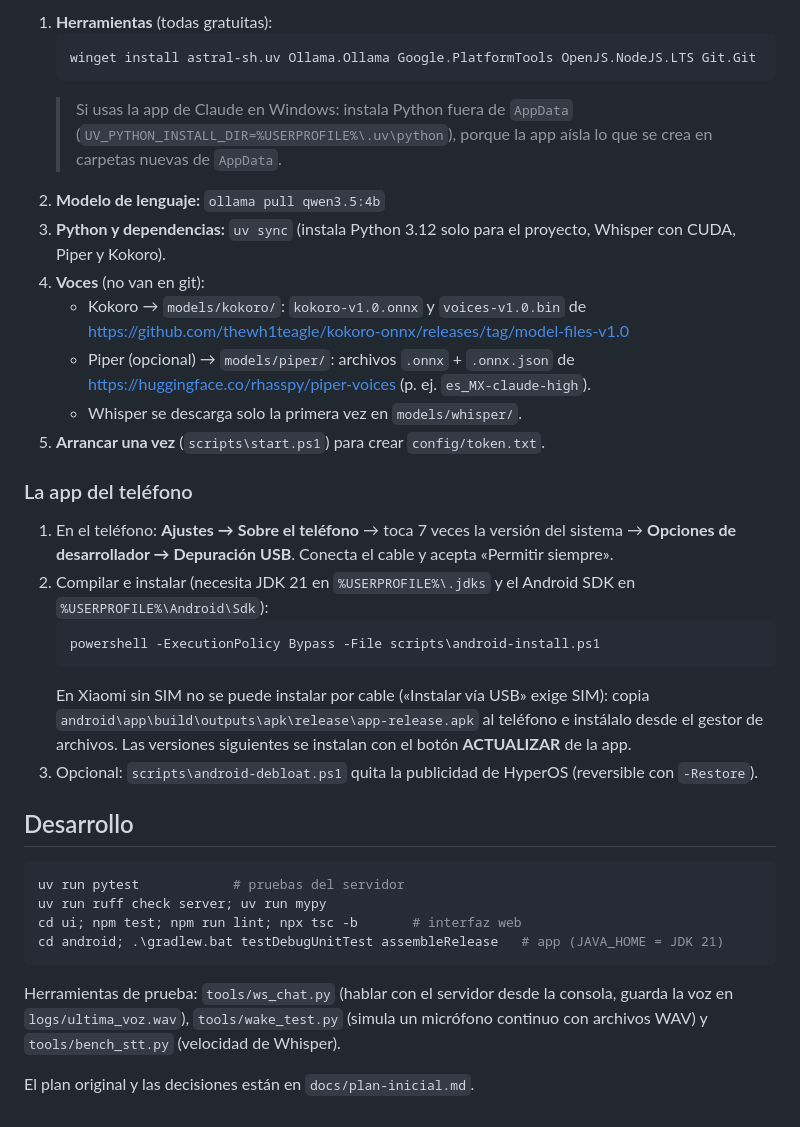
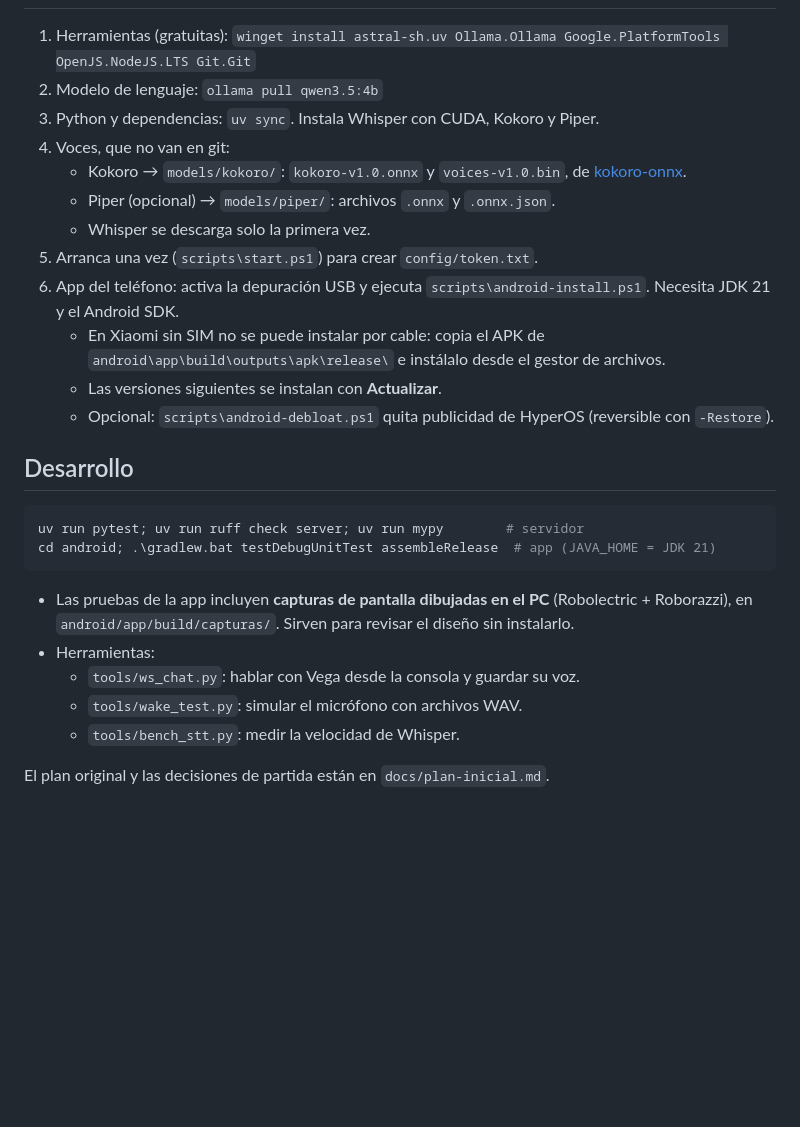
Before and after one commit to pangel1005/vega, a Markdown page: README.md, the part around one of its changes. Rendered like a GitHub page; blank space fills up the shorter version.

````diff
--- a/README.md
+++ b/README.md
@@ -83,50 +167,35 @@ Probado en Windows 11 con una RTX 4060 Ti de 8 GB y 32 GB de RAM.
 
-1. **Herramientas** (todas gratuitas):
-   ```powershell
-   winget install astral-sh.uv Ollama.Ollama Google.PlatformTools OpenJS.NodeJS.LTS Git.Git
-   ```
-   > Si usas la app de Claude en Windows: instala Python fuera de `AppData`
-   > (`UV_PYTHON_INSTALL_DIR=%USERPROFILE%\.uv\python`), porque la app aísla lo que se
-   > crea en carpetas nuevas de `AppData`.
-2. **Modelo de lenguaje:** `ollama pull qwen3.5:4b`
-3. **Python y dependencias:** `uv sync` (instala Python 3.12 solo para el proyecto,
-   Whisper con CUDA, Piper y Kokoro).
-4. **Voces** (no van en git):
-   - Kokoro → `models/kokoro/`: `kokoro-v1.0.onnx` y `voices-v1.0.bin` de
-     <https://github.com/thewh1teagle/kokoro-onnx/releases/tag/model-files-v1.0>
-   - Piper (opcional) → `models/piper/`: archivos `.onnx` + `.onnx.json` de
-     <https://huggingface.co/rhasspy/piper-voices> (p. ej. `es_MX-claude-high`).
-   - Whisper se descarga solo la primera vez en `models/whisper/`.
-5. **Arrancar una vez** (`scripts\start.ps1`) para crear `config/token.txt`.
-
-### La app del teléfono
-
-1. En el teléfono: **Ajustes → Sobre el teléfono** → toca 7 veces la versión del
-   sistema → **Opciones de desarrollador → Depuración USB**. Conecta el cable y acepta
-   «Permitir siempre».
-2. Compilar e instalar (necesita JDK 21 en `%USERPROFILE%\.jdks` y el Android SDK en
-   `%USERPROFILE%\Android\Sdk`):
-   ```powershell
-   powershell -ExecutionPolicy Bypass -File scripts\android-install.ps1
-   ```
-   En Xiaomi sin SIM no se puede instalar por cable («Instalar vía USB» exige SIM):
-   copia `android\app\build\outputs\apk\release\app-release.apk` al teléfono e
-   instálalo desde el gestor de archivos. Las versiones siguientes se instalan con
-   el botón **ACTUALIZAR** de la app.
-3. Opcional: `scripts\android-debloat.ps1` quita la publicidad de HyperOS
-   (reversible con `-Restore`).
+1. Herramientas (gratuitas):
+   `winget install astral-sh.uv Ollama.Ollama Google.PlatformTools OpenJS.NodeJS.LTS Git.Git`
+2. Modelo de lenguaje: `ollama pull qwen3.5:4b`
+3. Python y dependencias: `uv sync`. Instala Whisper con CUDA, Kokoro y Piper.
+4. Voces, que no van en git:
+   - Kokoro → `models/kokoro/`: `kokoro-v1.0.onnx` y `voices-v1.0.bin`, de
+     [kokoro-onnx](https://github.com/thewh1teagle/kokoro-onnx/releases/tag/model-files-v1.0).
+   - Piper (opcional) → `models/piper/`: archivos `.onnx` y `.onnx.json`.
+   - Whisper se descarga solo la primera vez.
+5. Arranca una vez (`scripts\start.ps1`) para crear `config/token.txt`.
+6. App del teléfono: activa la depuración USB y ejecuta `scripts\android-install.ps1`.
+   Necesita JDK 21 y el Android SDK.
+   - En Xiaomi sin SIM no se puede instalar por cable: copia el APK de
+     `android\app\build\outputs\apk\release\` e instálalo desde el gestor de archivos.
+   - Las versiones siguientes se instalan con **Actualizar**.
+   - Opcional: `scripts\android-debloat.ps1` quita publicidad de HyperOS (reversible
+     con `-Restore`).
 
 ## Desarrollo
 
 ```powershell
-uv run pytest            # pruebas del servidor
-uv run ruff check server; uv run mypy
-cd ui; npm test; npm run lint; npx tsc -b       # interfaz web
-cd android; .\gradlew.bat testDebugUnitTest assembleRelease   # app (JAVA_HOME = JDK 21)
+uv run pytest; uv run ruff check server; uv run mypy        # servidor
+cd android; .\gradlew.bat testDebugUnitTest assembleRelease  # app (JAVA_HOME = JDK 21)
 ```
 
-Herramientas de prueba: `tools/ws_chat.py` (hablar con el servidor desde la consola,
-guarda la voz en `logs/ultima_voz.wav`), `tools/wake_test.py` (simula un micrófono
-continuo con archivos WAV) y `tools/bench_stt.py` (velocidad de Whisper).
+- Las pruebas de la app incluyen **capturas de pantalla dibujadas en el PC**
+  (Robolectric + Roborazzi), en `android/app/build/capturas/`. Sirven para revisar el
+  diseño sin instalarlo.
+- Herramientas:
+  - `tools/ws_chat.py`: hablar con Vega desde la consola y guardar su voz.
+  - `tools/wake_test.py`: simular el micrófono con archivos WAV.
+  - `tools/bench_stt.py`: medir la velocidad de Whisper.
 
-El plan original y las decisiones están en `docs/plan-inicial.md`.
+El plan original y las decisiones de partida están en `docs/plan-inicial.md`.
````
Also changed, not shown: other parts of README.md (+143 -59 lines), docs/capturas/arcoiris.png (added), docs/capturas/expresiones.png (added), docs/capturas/mas.png (added), docs/capturas/pantalla.png (added).
